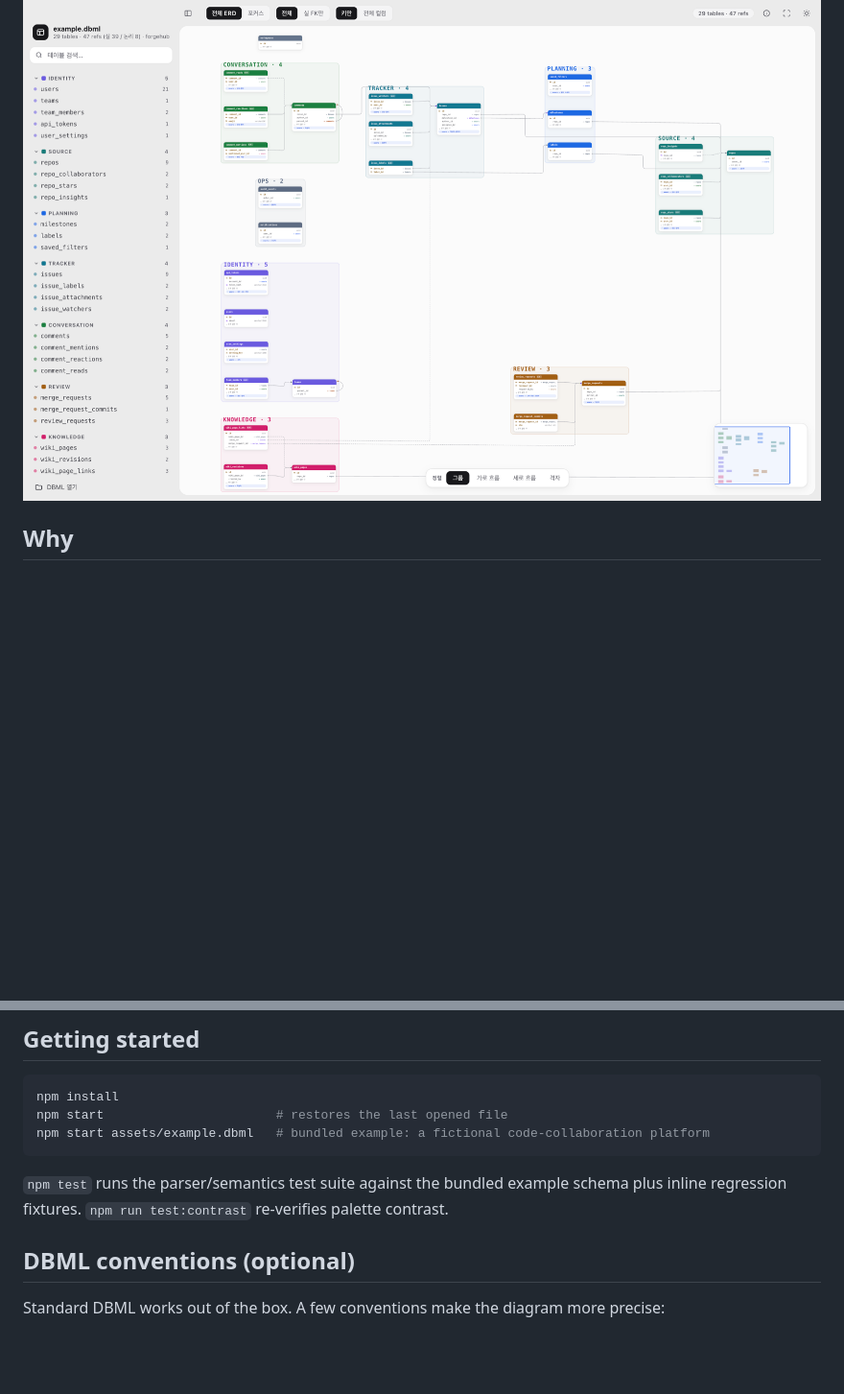
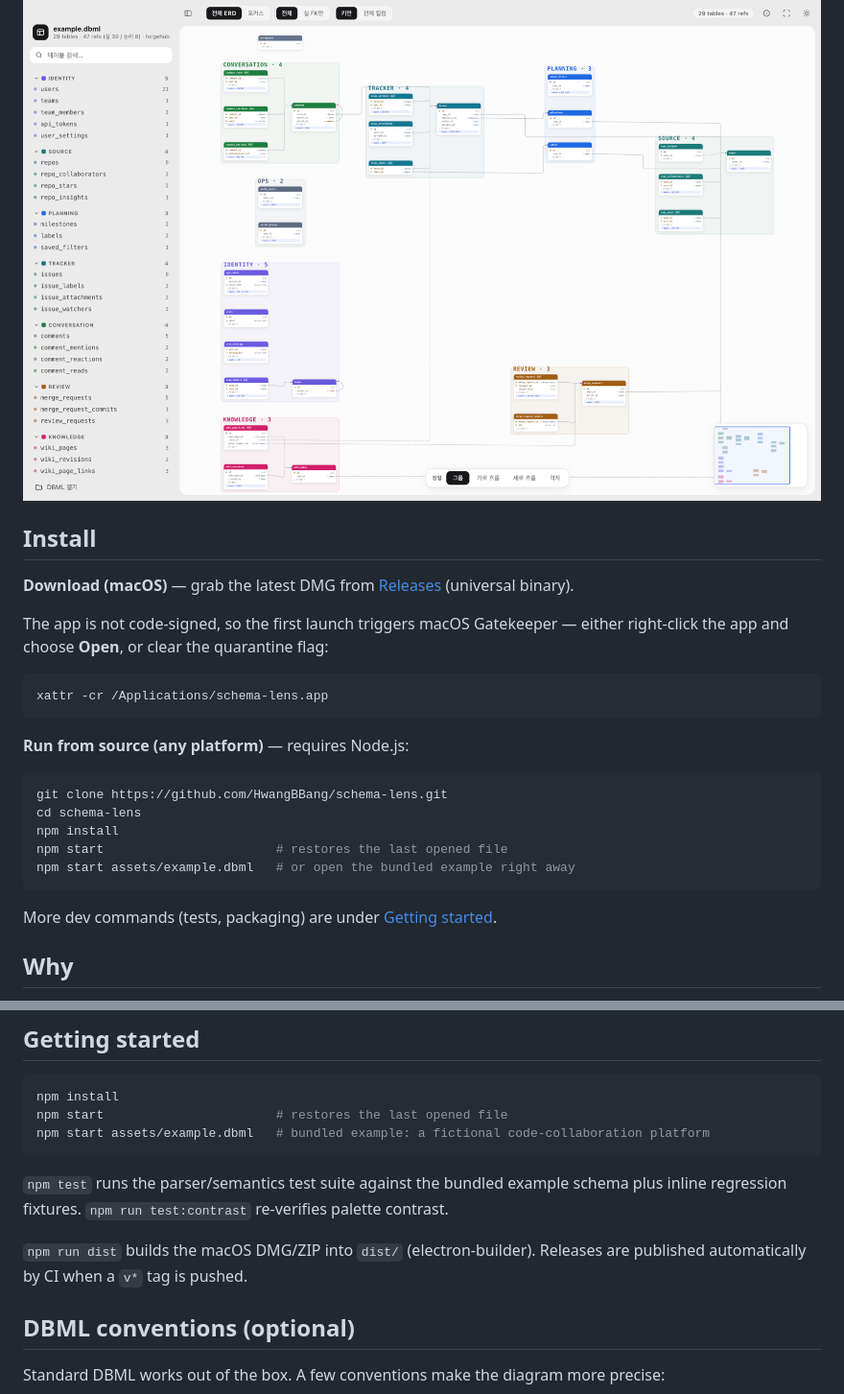
Before and after one commit to HwangBBang/schema-lens, a Markdown page: README.md, 2 parts joined by grey strips. Shown: that part at 96% size. GitHub-like rendering; blank space fills up the shorter version.

Commit message:
ci: macOS 배포 파이프라인 구축

````diff
--- a/README.md
+++ b/README.md
@@ -10,6 +10,30 @@ into spaghetti, and a dedicated focus mode lets you walk the schema one table at
   <source media="(prefers-color-scheme: dark)" srcset="docs/erd-dark.png">
   <img alt="Full ERD view: clustered table groups, semantic edge colors, hub folding, minimap" src="docs/erd-light.png">
 </picture>
+
+## Install
+
+**Download (macOS)** — grab the latest DMG from
+[Releases](https://github.com/HwangBBang/schema-lens/releases) (universal binary).
+
+The app is not code-signed, so the first launch triggers macOS Gatekeeper — either
+right-click the app and choose **Open**, or clear the quarantine flag:
+
+```bash
+xattr -cr /Applications/schema-lens.app
+```
+
+**Run from source (any platform)** — requires Node.js:
+
+```bash
+git clone https://github.com/HwangBBang/schema-lens.git
+cd schema-lens
+npm install
+npm start                       # restores the last opened file
+npm start assets/example.dbml   # or open the bundled example right away
+```
+
+More dev commands (tests, packaging) are under [Getting started](#getting-started).
 
 ## Why
 
@@ -81,6 +105,9 @@ npm start assets/example.dbml   # bundled example: a fictional code-collaboratio
 `npm test` runs the parser/semantics test suite against the bundled example schema
 plus inline regression fixtures. `npm run test:contrast` re-verifies palette contrast.
 
+`npm run dist` builds the macOS DMG/ZIP into `dist/` (electron-builder). Releases are
+published automatically by CI when a `v*` tag is pushed.
+
 ## DBML conventions (optional)
 
 Standard DBML works out of the box. A few conventions make the diagram more precise:
````
Also changed, not shown: build/icon.png (added), 7 other files.
